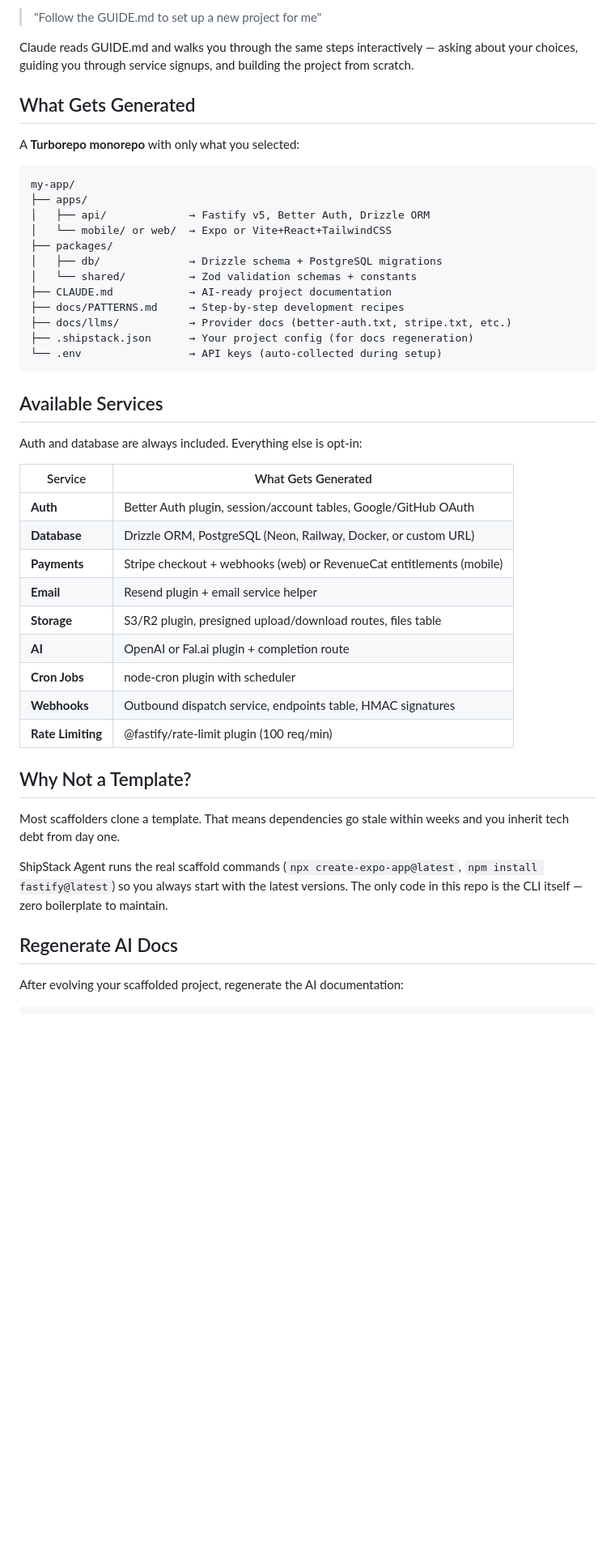
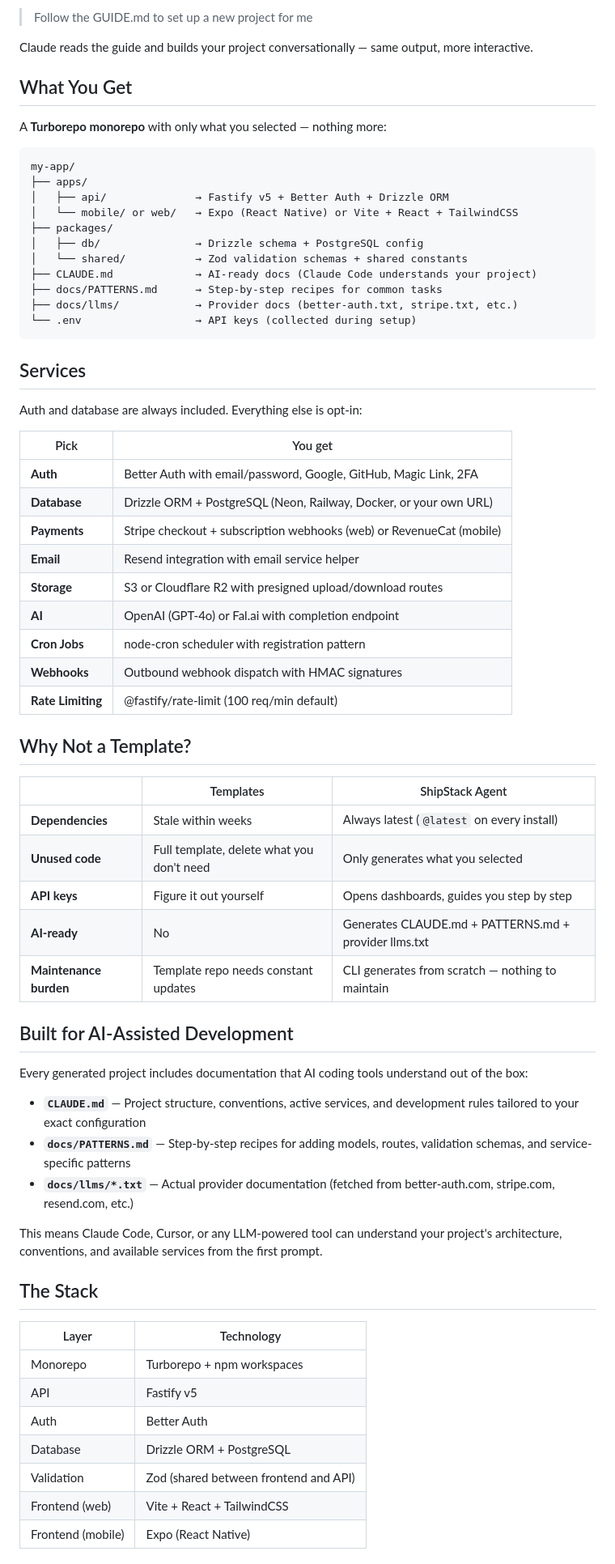
Before and after one commit to mgorabbani/shipfast-agent-ready-stack, a Markdown page: README.md, the part around one of its changes. Shown at 81% size. GitHub-like rendering; blank space fills up the shorter version.

````diff
--- a/README.md
+++ b/README.md
@@ -25,49 +51,71 @@ Open this repo in Claude Code and say:
 
-> "Follow the GUIDE.md to set up a new project for me"
+> Follow the GUIDE.md to set up a new project for me
 
-Claude reads GUIDE.md and walks you through the same steps interactively — asking about your choices, guiding you through service signups, and building the project from scratch.
+Claude reads the guide and builds your project conversationally — same output, more interactive.
 
-## What Gets Generated
+## What You Get
 
-A **Turborepo monorepo** with only what you selected:
+A **Turborepo monorepo** with only what you selected — nothing more:
 
 ```
 my-app/
 ├── apps/
-│   ├── api/             → Fastify v5, Better Auth, Drizzle ORM
-│   └── mobile/ or web/  → Expo or Vite+React+TailwindCSS
+│   ├── api/              → Fastify v5 + Better Auth + Drizzle ORM
+│   └── mobile/ or web/   → Expo (React Native) or Vite + React + TailwindCSS
 ├── packages/
-│   ├── db/              → Drizzle schema + PostgreSQL migrations
-│   └── shared/          → Zod validation schemas + constants
-├── CLAUDE.md            → AI-ready project documentation
-├── docs/PATTERNS.md     → Step-by-step development recipes
-├── docs/llms/           → Provider docs (better-auth.txt, stripe.txt, etc.)
-├── .shipstack.json      → Your project config (for docs regeneration)
-└── .env                 → API keys (auto-collected during setup)
+│   ├── db/               → Drizzle schema + PostgreSQL config
+│   └── shared/           → Zod validation schemas + shared constants
+├── CLAUDE.md             → AI-ready docs (Claude Code understands your project)
+├── docs/PATTERNS.md      → Step-by-step recipes for common tasks
+├── docs/llms/            → Provider docs (better-auth.txt, stripe.txt, etc.)
+└── .env                  → API keys (collected during setup)
 ```
 
-## Available Services
+## Services
 
 Auth and database are always included. Everything else is opt-in:
 
-| Service | What Gets Generated |
-|---------|-------------------|
-| **Auth** | Better Auth plugin, session/account tables, Google/GitHub OAuth |
-| **Database** | Drizzle ORM, PostgreSQL (Neon, Railway, Docker, or custom URL) |
-| **Payments** | Stripe checkout + webhooks (web) or RevenueCat entitlements (mobile) |
-| **Email** | Resend plugin + email service helper |
-| **Storage** | S3/R2 plugin, presigned upload/download routes, files table |
-| **AI** | OpenAI or Fal.ai plugin + completion route |
-| **Cron Jobs** | node-cron plugin with scheduler |
-| **Webhooks** | Outbound dispatch service, endpoints table, HMAC signatures |
-| **Rate Limiting** | @fastify/rate-limit plugin (100 req/min) |
+| Pick | You get |
+|------|---------|
+| **Auth** | Better Auth with email/password, Google, GitHub, Magic Link, 2FA |
+| **Database** | Drizzle ORM + PostgreSQL (Neon, Railway, Docker, or your own URL) |
+| **Payments** | Stripe checkout + subscription webhooks (web) or RevenueCat (mobile) |
+| **Email** | Resend integration with email service helper |
+| **Storage** | S3 or Cloudflare R2 with presigned upload/download routes |
+| **AI** | OpenAI (GPT-4o) or Fal.ai with completion endpoint |
+| **Cron Jobs** | node-cron scheduler with registration pattern |
+| **Webhooks** | Outbound webhook dispatch with HMAC signatures |
+| **Rate Limiting** | @fastify/rate-limit (100 req/min default) |
 
 ## Why Not a Template?
 
-Most scaffolders clone a template. That means dependencies go stale within weeks and you inherit tech debt from day one.
+| | Templates | ShipStack Agent |
+|---|---|---|
+| **Dependencies** | Stale within weeks | Always latest (`@latest` on every install) |
+| **Unused code** | Full template, delete what you don't need | Only generates what you selected |
+| **API keys** | Figure it out yourself | Opens dashboards, guides you step by step |
+| **AI-ready** | No | Generates CLAUDE.md + PATTERNS.md + provider llms.txt |
+| **Maintenance burden** | Template repo needs constant updates | CLI generates from scratch — nothing to maintain |
 
-ShipStack Agent runs the real scaffold commands (`npx create-expo-app@latest`, `npm install fastify@latest`) so you always start with the latest versions. The only code in this repo is the CLI itself — zero boilerplate to maintain.
+## Built for AI-Assisted Development
 
-## Regenerate AI Docs
+Every generated project includes documentation that AI coding tools understand out of the box:
 
-After evolving your scaffolded project, regenerate the AI documentation:
+- **`CLAUDE.md`** — Project structure, conventions, active services, and development rules tailored to your exact configuration
+- **`docs/PATTERNS.md`** — Step-by-step recipes for adding models, routes, validation schemas, and service-specific patterns
+- **`docs/llms/*.txt`** — Actual provider documentation (fetched from better-auth.com, stripe.com, resend.com, etc.)
+
+This means Claude Code, Cursor, or any LLM-powered tool can understand your project's architecture, conventions, and available services from the first prompt.
+
+## The Stack
+
+| Layer | Technology |
+|-------|-----------|
+| Monorepo | Turborepo + npm workspaces |
+| API | Fastify v5 |
+| Auth | Better Auth |
+| Database | Drizzle ORM + PostgreSQL |
+| Validation | Zod (shared between frontend and API) |
+| Frontend (web) | Vite + React + TailwindCSS |
+| Frontend (mobile) | Expo (React Native) |
+
````
Also changed, not shown: other parts of README.md (+46 -19 lines).
